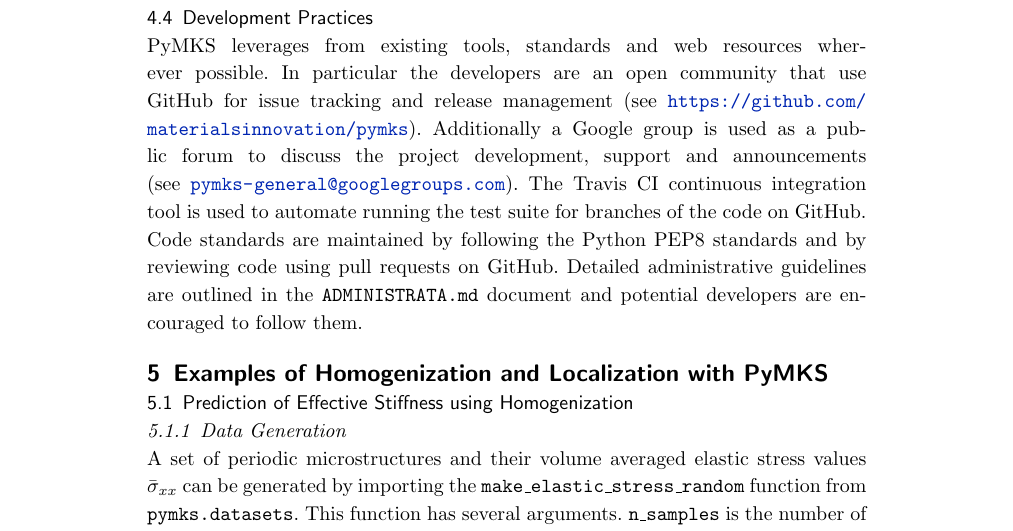
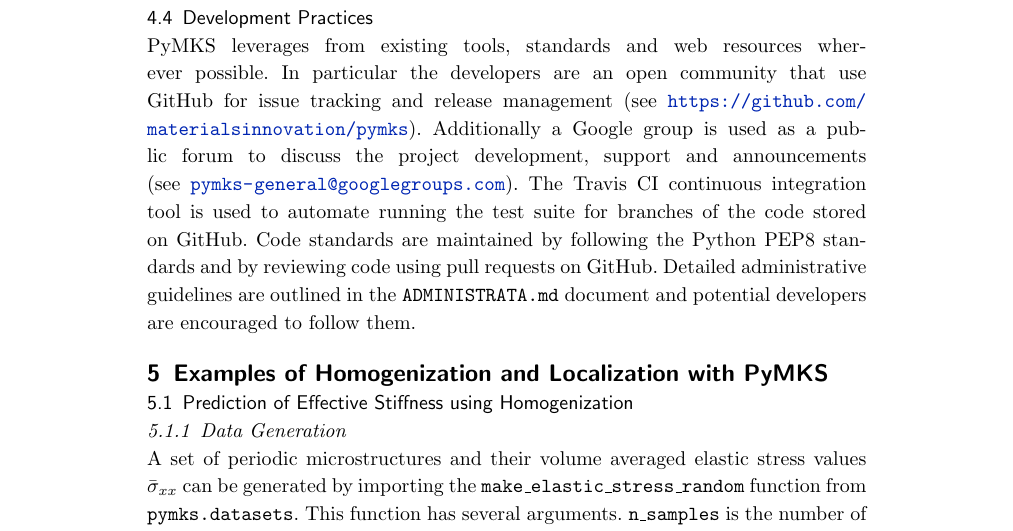
Before and after one commit to wd15/pymks-paper, a LaTeX document (bmc_article.tex): part of page 11 of 21, cut so that both start at the same text. The pictures show the PDF file bmc_article.pdf that the author committed with the source.

Commit message:
Improve language

```diff
--- a/bmc_article.tex
+++ b/bmc_article.tex
@@ -901,11 +901,11 @@ a Google group is used as a public forum to discuss the project
 development, support and announcements
 (see~\url{pymks-general@googlegroups.com}). The Travis CI continuous
 integration tool is used to automate running the test suite for
-branches of the code on GitHub. Code standards are maintained by
-following the Python PEP8 standards and by reviewing code using pull
-requests on GitHub. Detailed administrative guidelines are outlined in
-the \texttt{ADMINISTRATA.md} document and potential developers are
-encouraged to follow them.
+branches of the code stored on GitHub. Code standards are maintained
+by following the Python PEP8 standards and by reviewing code using
+pull requests on GitHub. Detailed administrative guidelines are
+outlined in the \texttt{ADMINISTRATA.md} document and potential
+developers are encouraged to follow them.
 
 \section{Examples of Homogenization and Localization with PyMKS}
 
```
Also changed, not shown: bmc_article.pdf.
